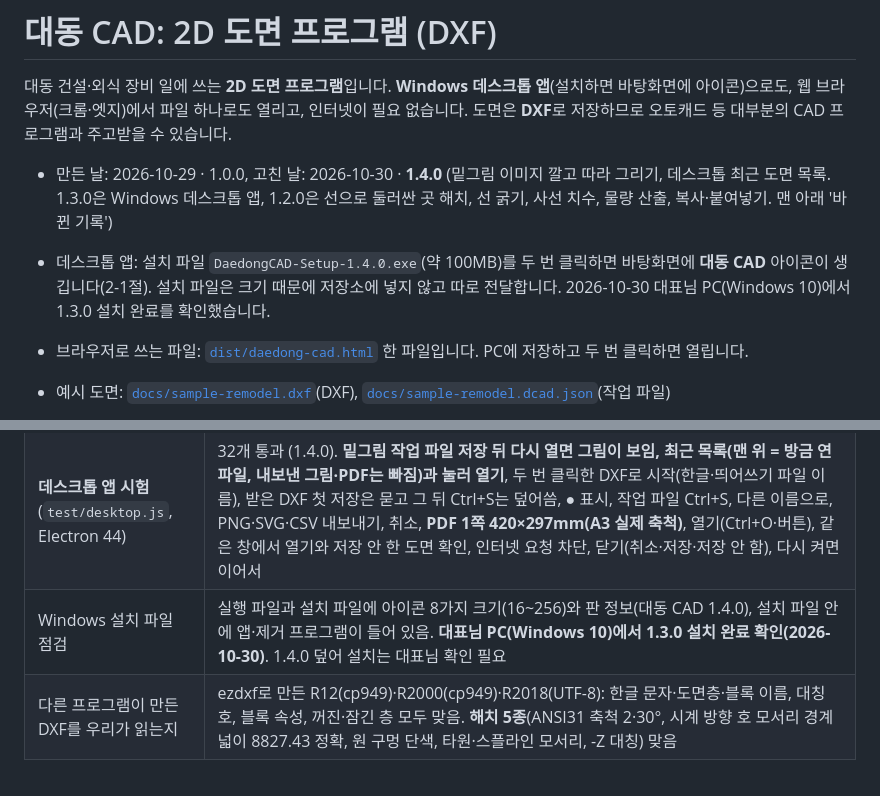
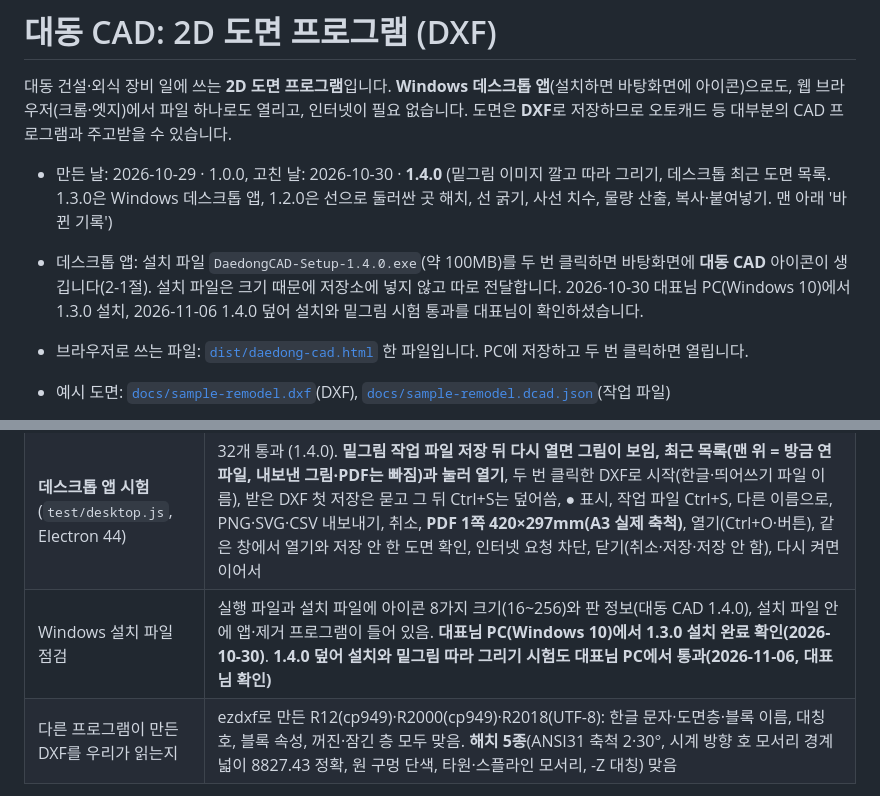
Before and after one commit to embrace0423-cmd/daedong-cad, a Markdown page: README.md, 2 parts joined by grey strips. Rendered like a GitHub page.

Commit message:
README: 1.4.0 덮어 설치와 밑그림 시험 대표님 PC 통과 기록 (2026-11-06)
Co-Authored-By: Claude Opus 5.5 <noreply@anthropic.com>
Claude-Session: https://claude.ai/code/session_01QcBraSEEyZNLkjWatmqo4v

```diff
--- a/README.md
+++ b/README.md
@@ -3,7 +3,7 @@
 대동 건설·외식 장비 일에 쓰는 **2D 도면 프로그램**입니다. **Windows 데스크톱 앱**(설치하면 바탕화면에 아이콘)으로도, 웹 브라우저(크롬·엣지)에서 파일 하나로도 열리고, 인터넷이 필요 없습니다. 도면은 **DXF**로 저장하므로 오토캐드 등 대부분의 CAD 프로그램과 주고받을 수 있습니다.
 
 - 만든 날: 2026-10-29 · 1.0.0, 고친 날: 2026-10-30 · **1.4.0** (밑그림 이미지 깔고 따라 그리기, 데스크톱 최근 도면 목록. 1.3.0은 Windows 데스크톱 앱, 1.2.0은 선으로 둘러싼 곳 해치, 선 굵기, 사선 치수, 물량 산출, 복사·붙여넣기. 맨 아래 '바뀐 기록')
-- 데스크톱 앱: 설치 파일 `DaedongCAD-Setup-1.4.0.exe`(약 100MB)를 두 번 클릭하면 바탕화면에 **대동 CAD** 아이콘이 생깁니다(2-1절). 설치 파일은 크기 때문에 저장소에 넣지 않고 따로 전달합니다. 2026-10-30 대표님 PC(Windows 10)에서 1.3.0 설치 완료를 확인했습니다.
+- 데스크톱 앱: 설치 파일 `DaedongCAD-Setup-1.4.0.exe`(약 100MB)를 두 번 클릭하면 바탕화면에 **대동 CAD** 아이콘이 생깁니다(2-1절). 설치 파일은 크기 때문에 저장소에 넣지 않고 따로 전달합니다. 2026-10-30 대표님 PC(Windows 10)에서 1.3.0 설치, 2026-11-06 1.4.0 덮어 설치와 밑그림 시험 통과를 대표님이 확인하셨습니다.
 - 브라우저로 쓰는 파일: [`dist/daedong-cad.html`](dist/daedong-cad.html) 한 파일입니다. PC에 저장하고 두 번 클릭하면 열립니다.
 - 예시 도면: [`docs/sample-remodel.dxf`](docs/sample-remodel.dxf)(DXF), [`docs/sample-remodel.dcad.json`](docs/sample-remodel.dcad.json)(작업 파일)
 
@@ -172,7 +172,7 @@
 | 단위 시험 (`node --test test/unit.js`) | 22개 통과 (1.4.0). **밑그림 회전·축척, 작업 파일에 쓰인 그림만 담기, SVG는 '인쇄에 넣기'만, DXF·자르기 기준·해치 경계에서 빠짐**, **선으로 둘러싼 방·섬·호 방 찾기, 선 굵기 상속(도면층·블록), 치수 끝 사선·화살표, 물량 산출과 CSV**, 교점, 대칭 행렬, 좌표 입력, 오프셋, 넓이(호 포함), 자르기, 대칭 시 문자 방향, 치수 값, DXF 쓰고 다시 읽기, ezdxf가 만든 DXF 3종 읽기, SVG 종이 크기, **해치 무늬 길이(구멍 포함)·단색 넓이, 해치 경계 찾기(섬), 해치 DXF 읽기 5종·쓰기, 늘리기와 치수, 끊기(닫힌·호 폴리선), 호 구간 폴리선 간격띄우기(넓이 정확)** |
 | **다른 프로그램이 우리 DXF를 읽는지** | ezdxf 1.4.5 감사(audit): 저장 파일 7종 모두 **오류 0** (해치 블록 7개 포함) · LibreCAD 2.2: 도곽·벽·문·치수·화살표·원·모깎기, 해치 5종(사선·단색·구멍·대칭) 모두 바르게 그림 |
 | **데스크톱 앱 시험** (`test/desktop.js`, Electron 44) | 32개 통과 (1.4.0). **밑그림 작업 파일 저장 뒤 다시 열면 그림이 보임, 최근 목록(맨 위 = 방금 연 파일, 내보낸 그림·PDF는 빠짐)과 눌러 열기**, 두 번 클릭한 DXF로 시작(한글·띄어쓰기 파일 이름), 받은 DXF 첫 저장은 묻고 그 뒤 Ctrl+S는 덮어씀, ● 표시, 작업 파일 Ctrl+S, 다른 이름으로, PNG·SVG·CSV 내보내기, 취소, **PDF 1쪽 420×297mm(A3 실제 축척)**, 열기(Ctrl+O·버튼), 같은 창에서 열기와 저장 안 한 도면 확인, 인터넷 요청 차단, 닫기(취소·저장·저장 안 함), 다시 켜면 이어서 |
-| Windows 설치 파일 점검 | 실행 파일과 설치 파일에 아이콘 8가지 크기(16~256)와 판 정보(대동 CAD 1.4.0), 설치 파일 안에 앱·제거 프로그램이 들어 있음. **대표님 PC(Windows 10)에서 1.3.0 설치 완료 확인(2026-10-30)**. 1.4.0 덮어 설치는 대표님 확인 필요 |
+| Windows 설치 파일 점검 | 실행 파일과 설치 파일에 아이콘 8가지 크기(16~256)와 판 정보(대동 CAD 1.4.0), 설치 파일 안에 앱·제거 프로그램이 들어 있음. **대표님 PC(Windows 10)에서 1.3.0 설치 완료 확인(2026-10-30)**. **1.4.0 덮어 설치와 밑그림 따라 그리기 시험도 대표님 PC에서 통과(2026-11-06, 대표님 확인)** |
 | 다른 프로그램이 만든 DXF를 우리가 읽는지 | ezdxf로 만든 R12(cp949)·R2000(cp949)·R2018(UTF-8): 한글 문자·도면층·블록 이름, 대칭 호, 블록 속성, 꺼진·잠긴 층 모두 맞음. **해치 5종**(ANSI31 축척 2·30°, 시계 방향 호 모서리 경계 넓이 8827.43 정확, 원 구멍 단색, 타원·스플라인 모서리, -Z 대칭) 맞음 |
 
 - **아직 못 한 것**
```
